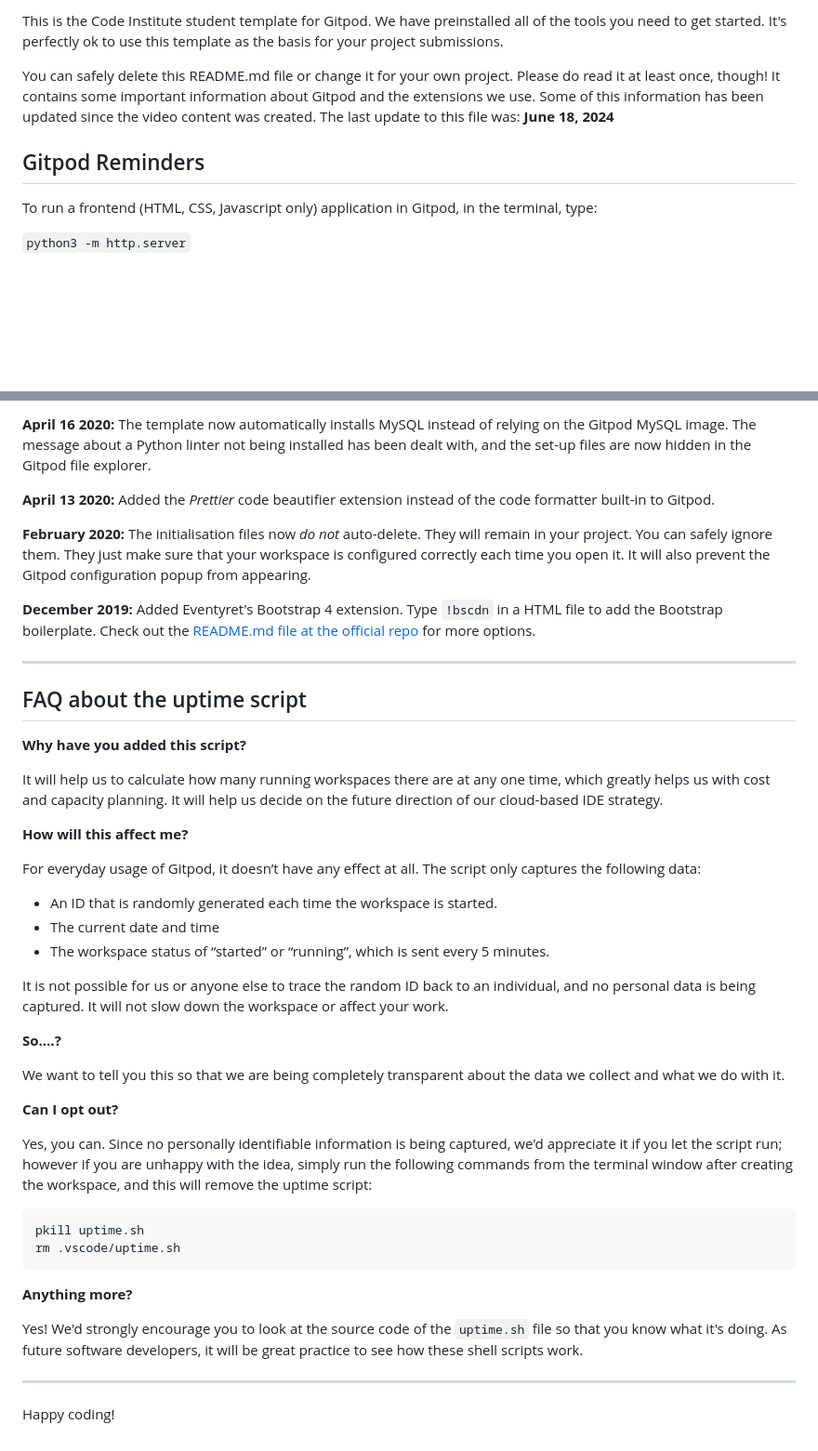
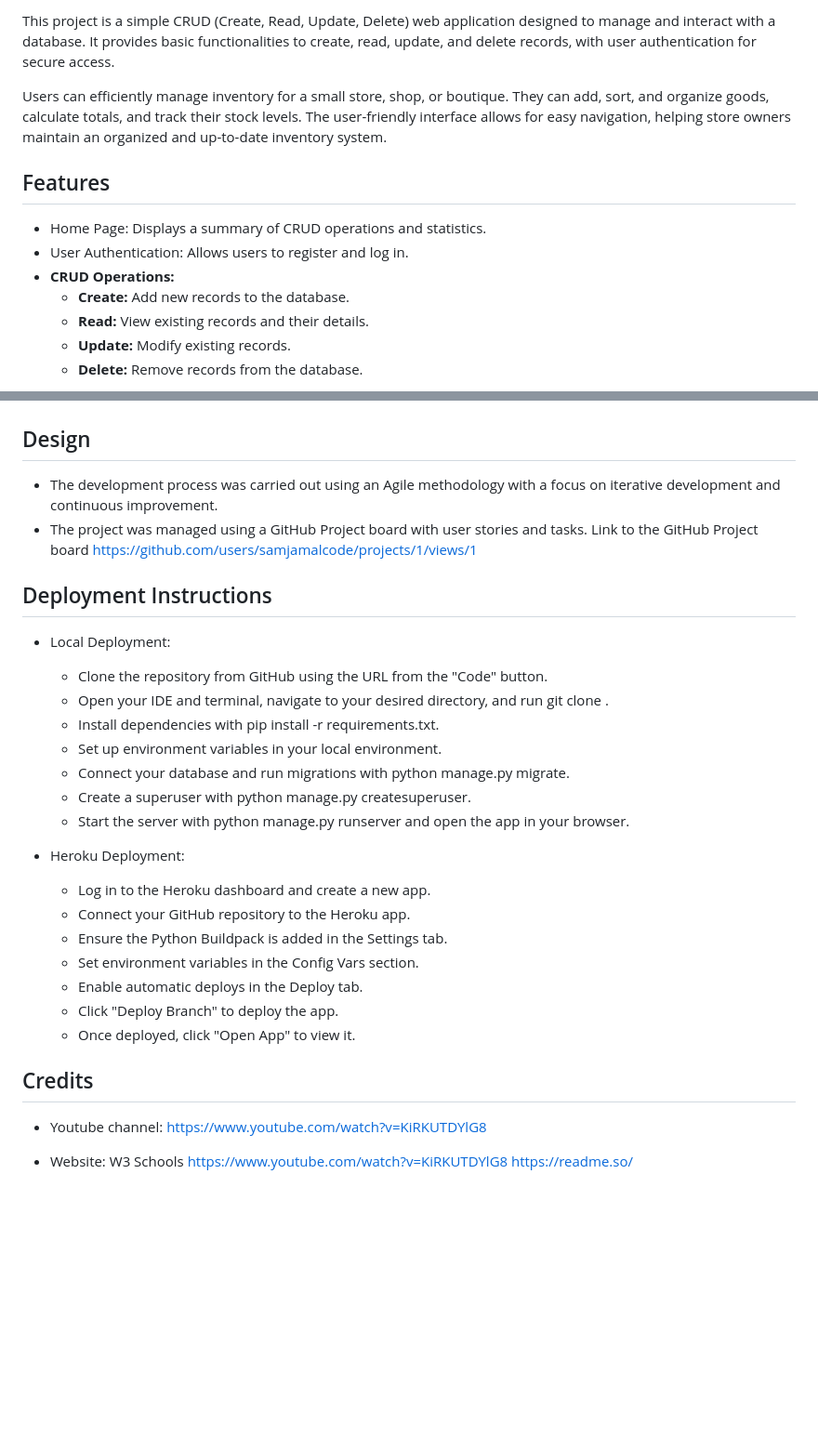
Before and after one commit to samjamalcode/produx-pp4, a Markdown page: README.md, 2 parts joined by grey strips. Shown at 93% size. GitHub-like rendering; blank space fills up the shorter version.

````diff
--- a/README.md
+++ b/README.md
@@ -4,11 +4,16 @@ Welcome Sameh Jamal,
 
-This is the Code Institute student template for Gitpod. We have preinstalled all of the tools you need to get started. It's perfectly ok to use this template as the basis for your project submissions.
+This project is a simple CRUD (Create, Read, Update, Delete) web application designed to manage and interact with a database. It provides basic functionalities to create, read, update, and delete records, with user authentication for secure access.
 
-You can safely delete this README.md file or change it for your own project. Please do read it at least once, though! It contains some important information about Gitpod and the extensions we use. Some of this information has been updated since the video content was created. The last update to this file was: **June 18, 2024**
+Users can efficiently manage inventory for a small store, shop, or boutique. They can add, sort, and organize goods, calculate totals, and track their stock levels. The user-friendly interface allows for easy navigation, helping store owners maintain an organized and up-to-date inventory system.
 
-## Gitpod Reminders
 
-To run a frontend (HTML, CSS, Javascript only) application in Gitpod, in the terminal, type:
+## Features
 
-`python3 -m http.server`
+- Home Page: Displays a summary of CRUD operations and statistics.
+- User Authentication: Allows users to register and log in.
+-  **CRUD Operations:**
+    - **Create:** Add new records to the database.
+    - **Read:** View existing records and their details.
+    - **Update:** Modify existing records.
+    - **Delete:** Remove records from the database.
 
@@ -85,47 +104,38 @@ We continually tweak and adjust this template to help give you the best experien
 
-**April 16 2020:** The template now automatically installs MySQL instead of relying on the Gitpod MySQL image. The message about a Python linter not being installed has been dealt with, and the set-up files are now hidden in the Gitpod file explorer.
 
-**April 13 2020:** Added the _Prettier_ code beautifier extension instead of the code formatter built-in to Gitpod.
+## Design
+- The development process was carried out using an Agile methodology with a focus on iterative development and continuous improvement.
+- The project was managed using a GitHub Project board with user stories and tasks.
+ Link to the GitHub Project board <https://github.com/users/samjamalcode/projects/1/views/1>
 
-**February 2020:** The initialisation files now _do not_ auto-delete. They will remain in your project. You can safely ignore them. They just make sure that your workspace is configured correctly each time you open it. It will also prevent the Gitpod configuration popup from appearing.
+## Deployment Instructions
 
-**December 2019:** Added Eventyret's Bootstrap 4 extension. Type `!bscdn` in a HTML file to add the Bootstrap boilerplate. Check out the <a href="https://github.com/Eventyret/vscode-bcdn" target="_blank">README.md file at the official repo</a> for more options.
+- Local Deployment:
+    - Clone the repository from GitHub using the URL from the "Code" button.
+    - Open your IDE and terminal, navigate to your desired directory, and run git clone <URL>.
+    - Install dependencies with pip install -r requirements.txt.
+    - Set up environment variables in your local environment.
+    - Connect your database and run migrations with python manage.py migrate.
+    - Create a superuser with python manage.py createsuperuser.
+    - Start the server with python manage.py runserver and open the app in your browser.
 
-------
+- Heroku Deployment:
+    - Log in to the Heroku dashboard and create a new app.
+    - Connect your GitHub repository to the Heroku app.
+    - Ensure the Python Buildpack is added in the Settings tab.
+    - Set environment variables in the Config Vars section.
+    - Enable automatic deploys in the Deploy tab.
+    - Click "Deploy Branch" to deploy the app.
+    - Once deployed, click "Open App" to view it.
 
-## FAQ about the uptime script
 
-**Why have you added this script?**
+## Credits
 
-It will help us to calculate how many running workspaces there are at any one time, which greatly helps us with cost and capacity planning. It will help us decide on the future direction of our cloud-based IDE strategy.
+- Youtube channel:
+<https://www.youtube.com/watch?v=KiRKUTDYlG8>
 
-**How will this affect me?**
 
-For everyday usage of Gitpod, it doesn’t have any effect at all. The script only captures the following data:
-
-- An ID that is randomly generated each time the workspace is started.
-- The current date and time
-- The workspace status of “started” or “running”, which is sent every 5 minutes.
-
-It is not possible for us or anyone else to trace the random ID back to an individual, and no personal data is being captured. It will not slow down the workspace or affect your work.
-
-**So….?**
-
-We want to tell you this so that we are being completely transparent about the data we collect and what we do with it.
-
-**Can I opt out?**
-
-Yes, you can. Since no personally identifiable information is being captured, we'd appreciate it if you let the script run; however if you are unhappy with the idea, simply run the following commands from the terminal window after creating the workspace, and this will remove the uptime script:
-
-```
-pkill uptime.sh
-rm .vscode/uptime.sh
-```
-
-**Anything more?**
-
-Yes! We'd strongly encourage you to look at the source code of the `uptime.sh` file so that you know what it's doing. As future software developers, it will be great practice to see how these shell scripts work.
-
----
-
-Happy coding!
+- Website:
+  W3 Schools
+  <https://www.youtube.com/watch?v=KiRKUTDYlG8>
+  <https://readme.so/>
````
Also changed, not shown: other parts of README.md (+58 -44 lines).
